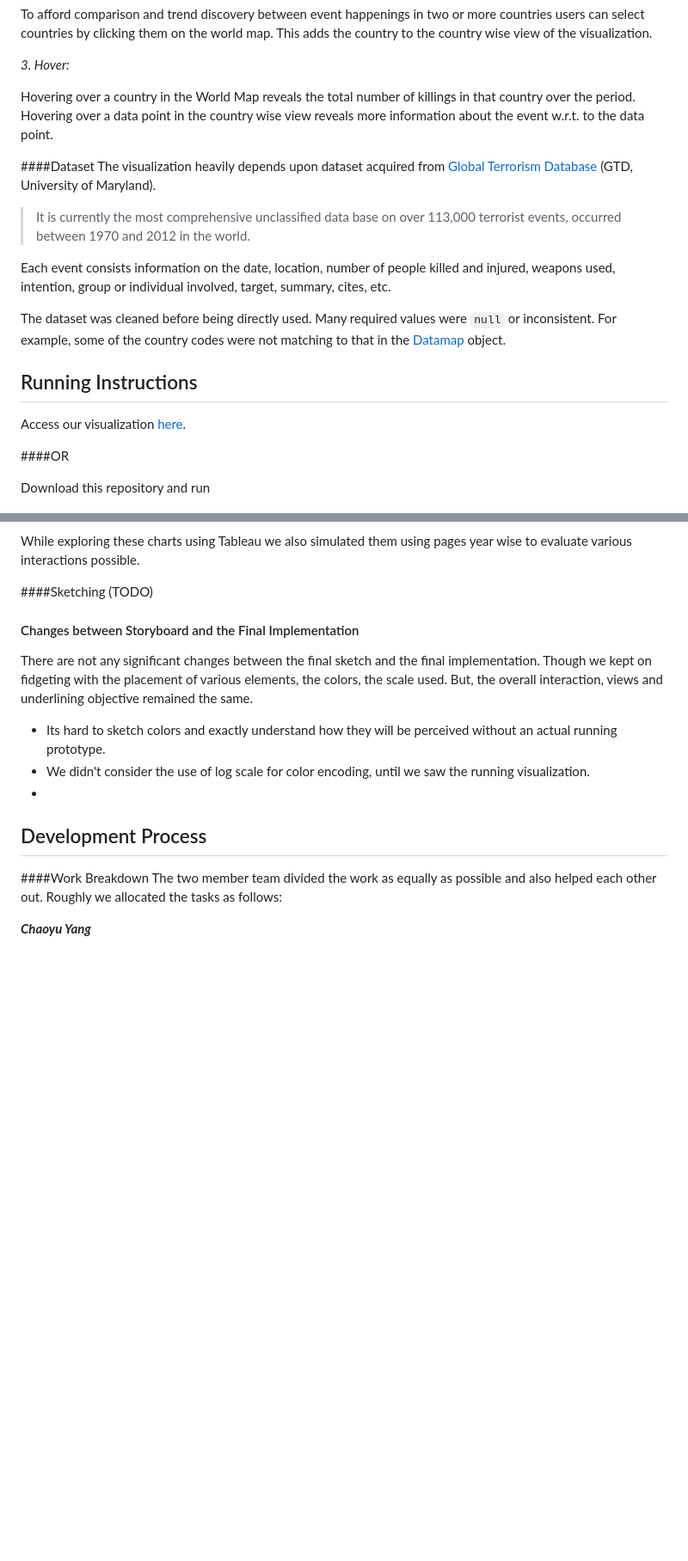
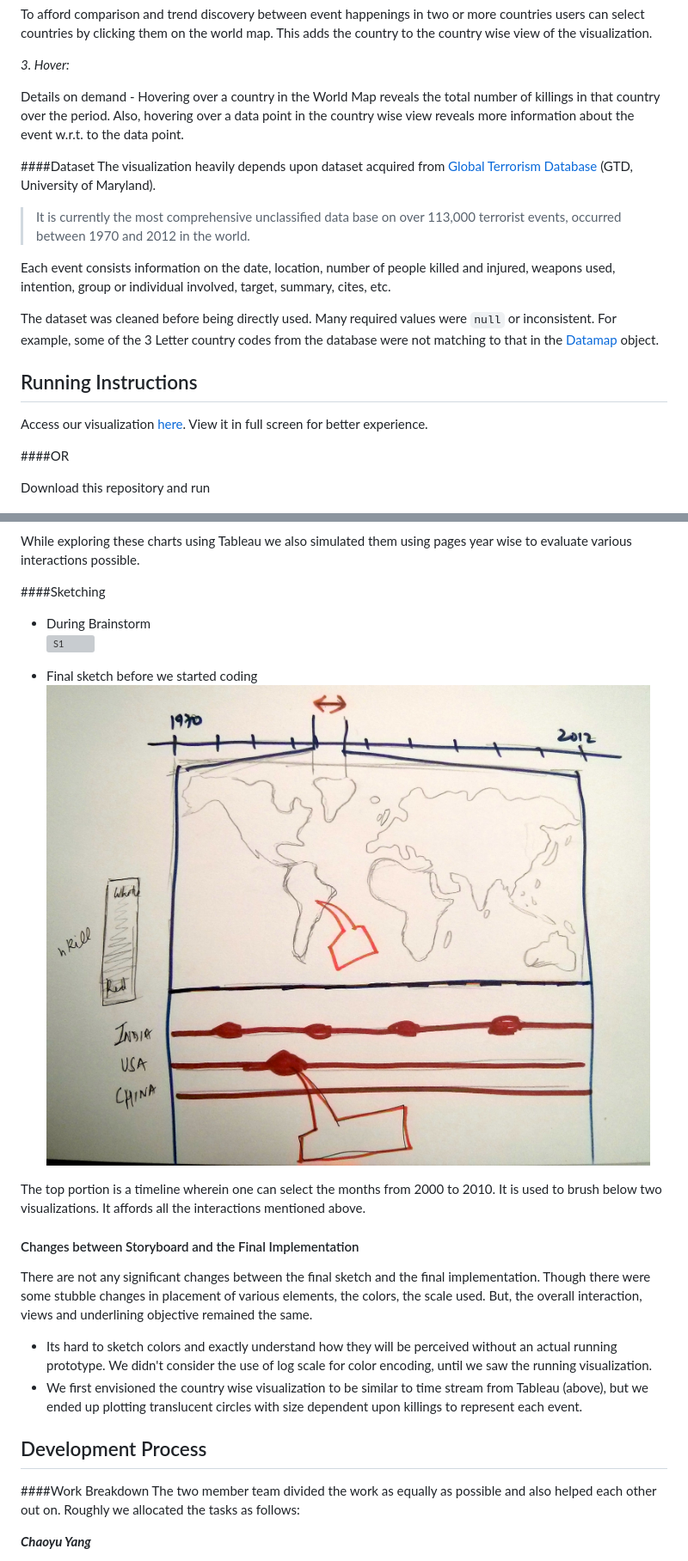
Before and after one commit to CSE512-14W/a3-chaoyu-aniket, a Markdown page: README.md, 2 parts joined by grey strips. Shown: that part at 86% size. GitHub-like rendering; pictures changed too: images/sketch/s2.jpg (added); blank space fills up the shorter version; grey boxes are pictures that could not be loaded.

```diff
--- a/README.md
+++ b/README.md
@@ -37,7 +37,7 @@ To afford comparison and trend discovery between event happenings in two or more
 
 _3. Hover:_
 
-Hovering over a country in the World Map reveals the total number of killings in that country over the period. Hovering over a data point in  the country wise view reveals more information about the event w.r.t. to the data point.
+Details on demand - Hovering over a country in the World Map reveals the total number of killings in that country over the period. Also, hovering over a data point in  the country wise view reveals more information about the event w.r.t. to the data point.
 
 ####Dataset
 The visualization heavily depends upon dataset acquired from [Global Terrorism Database](http://www.start.umd.edu/gtd) (GTD, University of Maryland).
@@ -45,12 +45,12 @@ The visualization heavily depends upon dataset acquired from [Global Terrorism D
 
 Each event consists information on the date, location, number of people killed and injured, weapons used, intention, group or individual involved, target, summary, cites, etc.
 
-The dataset was cleaned before being directly used. Many required values were `null` or inconsistent. For example, some of the country codes were not matching to that in the [Datamap](http://datamaps.github.io/) object.
+The dataset was cleaned before being directly used. Many required values were `null` or inconsistent. For example, some of the 3 Letter country codes from the database were not matching to that in the [Datamap](http://datamaps.github.io/) object.
 
 
 ## Running Instructions
 
-Access our visualization [here](http://cse512-14w.github.io/a3-chaoyu-aniket/).
+Access our visualization [here](http://cse512-14w.github.io/a3-chaoyu-aniket/). View it in full screen for better experience.
 
 ####OR
 
@@ -80,21 +80,27 @@ We started off with data search and found many datasets which called our attenti
 
 While exploring these charts using Tableau we also simulated them using pages year wise to evaluate various interactions possible.
 
-####Sketching (TODO)
+####Sketching
 
+* During Brainstorm
+![S1](images/sketch/s1.jpg)
+
+* Final sketch before we started coding
+![S2](images/sketch/s2.jpg)
+
+The top portion is a timeline wherein one can select the months from 2000 to 2010. It is used to brush below two visualizations. It affords all the interactions mentioned above.
 
 #### Changes between Storyboard and the Final Implementation
 
-There are not any significant changes between the final sketch and the final implementation. Though we kept on fidgeting with the placement of various elements, the colors, the scale used. But, the overall interaction, views and underlining objective remained the same.
+There are not any significant changes between the final sketch and the final implementation. Though there were some stubble changes in placement of various elements, the colors, the scale used. But, the overall interaction, views and underlining objective remained the same.
 
-* Its hard to sketch colors and exactly understand how they will be perceived without an actual running prototype.
-* We didn't consider the use of log scale for color encoding, until we saw the running visualization.
-*
+* Its hard to sketch colors and exactly understand how they will be perceived without an actual running prototype. We didn't consider the use of log scale for color encoding, until we saw the running visualization.
+* We first envisioned the country wise visualization to be similar to time stream from Tableau (above), but we ended up plotting translucent circles with size dependent upon killings to represent each event.
 
 ## Development Process
 
 ####Work Breakdown
-The two member team divided the work as equally as possible and also helped each other out. Roughly we allocated the tasks as follows:
+The two member team divided the work as equally as possible and also helped each other out on. Roughly we allocated the tasks as follows:
 
 **_Chaoyu Yang_**
 
```
Also changed, not shown: other parts of README.md (+3 -1 lines), 1 other file.
